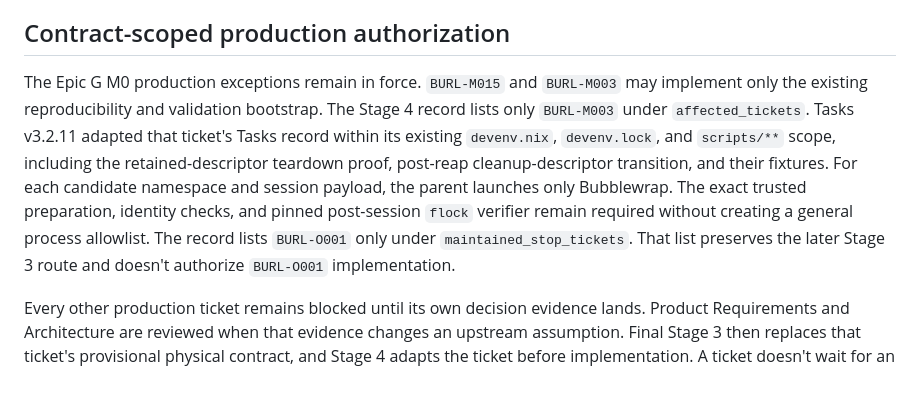
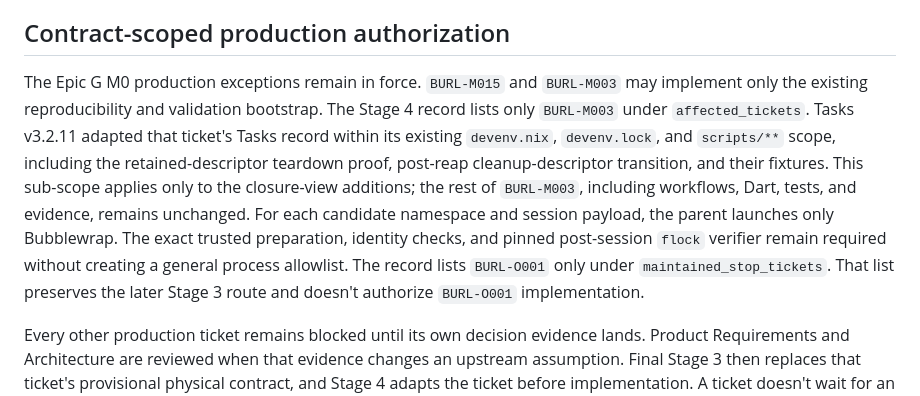
Before and after one commit to SkrOYC/burlmd, a Markdown page: .constitution/tech-spec/provisional-forward-contract.md, the part around the change. Rendered like a GitHub page.

Commit message:
fix(tech-spec): align the forward narrative with M003 scope
State explicitly that the Nix and scripts sub-scope applies only to closure-view additions. Preserve the broader workflow, Dart, test, and evidence authority of BURL-M003 consistently with its raw contract and Tasks record.

```diff
--- a/.constitution/tech-spec/provisional-forward-contract.md
+++ b/.constitution/tech-spec/provisional-forward-contract.md
@@ -76,7 +76,7 @@ The Linux role retains one `logs/burl-m003-linux-closure-view.log` through uncha
 
 ## Contract-scoped production authorization
 
-The Epic G M0 production exceptions remain in force. `BURL-M015` and `BURL-M003` may implement only the existing reproducibility and validation bootstrap. The Stage 4 record lists only `BURL-M003` under `affected_tickets`. Tasks v3.2.11 adapted that ticket's Tasks record within its existing `devenv.nix`, `devenv.lock`, and `scripts/**` scope, including the retained-descriptor teardown proof, post-reap cleanup-descriptor transition, and their fixtures. For each candidate namespace and session payload, the parent launches only Bubblewrap. The exact trusted preparation, identity checks, and pinned post-session `flock` verifier remain required without creating a general process allowlist. The record lists `BURL-O001` only under `maintained_stop_tickets`. That list preserves the later Stage 3 route and doesn't authorize `BURL-O001` implementation.
+The Epic G M0 production exceptions remain in force. `BURL-M015` and `BURL-M003` may implement only the existing reproducibility and validation bootstrap. The Stage 4 record lists only `BURL-M003` under `affected_tickets`. Tasks v3.2.11 adapted that ticket's Tasks record within its existing `devenv.nix`, `devenv.lock`, and `scripts/**` scope, including the retained-descriptor teardown proof, post-reap cleanup-descriptor transition, and their fixtures. This sub-scope applies only to the closure-view additions; the rest of `BURL-M003`, including workflows, Dart, tests, and evidence, remains unchanged. For each candidate namespace and session payload, the parent launches only Bubblewrap. The exact trusted preparation, identity checks, and pinned post-session `flock` verifier remain required without creating a general process allowlist. The record lists `BURL-O001` only under `maintained_stop_tickets`. That list preserves the later Stage 3 route and doesn't authorize `BURL-O001` implementation.
 
 Every other production ticket remains blocked until its own decision evidence lands. Product Requirements and Architecture are reviewed when that evidence changes an upstream assumption. Final Stage 3 then replaces that ticket's provisional physical contract, and Stage 4 adapts the ticket before implementation. A ticket doesn't wait for an unrelated Spike, and one completed Spike doesn't authorize neighboring production work.
 
```
